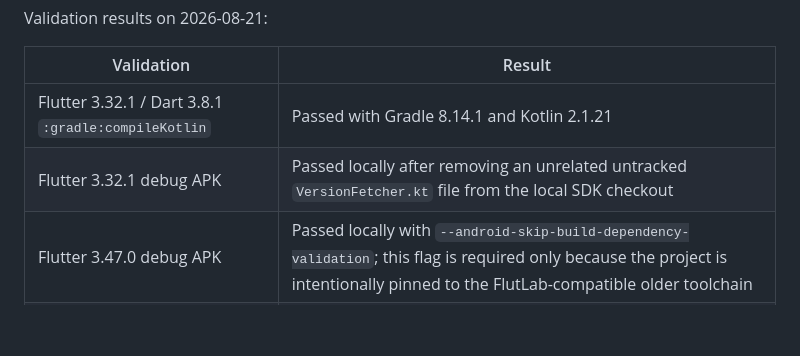
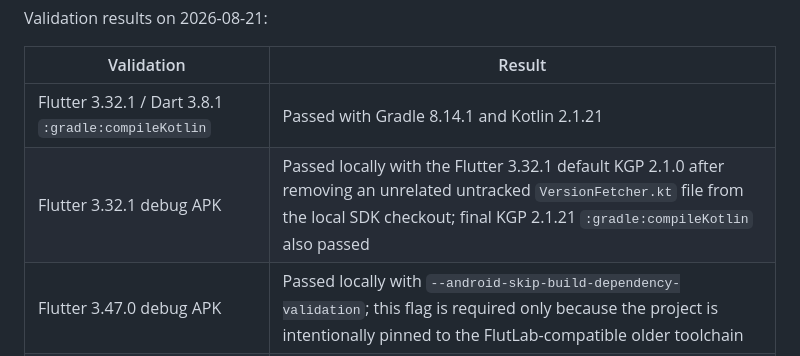
Before and after one commit to XbibzOfficial777/catatan-pengeluaran, a Markdown page: docs/flutlab-compatibility-audit.md, the part around the change. Rendered like a GitHub page; blank space fills up the shorter version.

Commit message:
Fix Flutter 3.32 FlutLab Kotlin DSL compatibility

```diff
--- a/docs/flutlab-compatibility-audit.md
+++ b/docs/flutlab-compatibility-audit.md
@@ -29,7 +29,7 @@ Validation results on 2026-08-21:
 | Validation | Result |
 |---|---|
 | Flutter 3.32.1 / Dart 3.8.1 `:gradle:compileKotlin` | Passed with Gradle 8.14.1 and Kotlin 2.1.21 |
-| Flutter 3.32.1 debug APK | Passed locally after removing an unrelated untracked `VersionFetcher.kt` file from the local SDK checkout |
+| Flutter 3.32.1 debug APK | Passed locally with the Flutter 3.32.1 default KGP 2.1.0 after removing an unrelated untracked `VersionFetcher.kt` file from the local SDK checkout; final KGP 2.1.21 `:gradle:compileKotlin` also passed |
 | Flutter 3.47.0 debug APK | Passed locally with `--android-skip-build-dependency-validation`; this flag is required only because the project is intentionally pinned to the FlutLab-compatible older toolchain |
 | API level | `compileSdk = 36`, `targetSdk = 36`, `minSdk = 24` |
 
```
